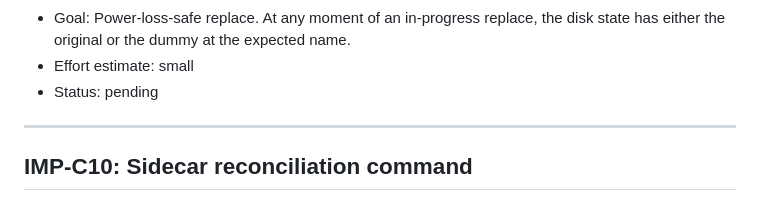
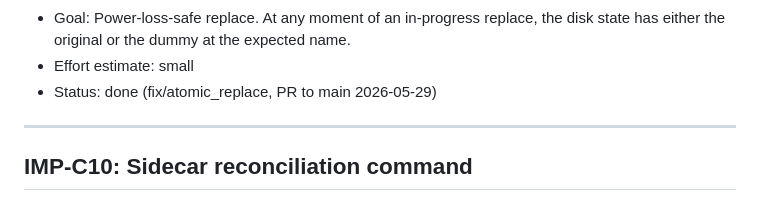
Before and after one commit to harinathsrinivas/MediaVault, a Markdown page: improvements_tierC.md, the part around the change. GitHub-like rendering.

Commit message:
chore(c9): mark IMP-C9 done and fill completion report
improvements_tierC.md: Status pending -> done.
C9-atomic-replace.md: all definition-of-done checkboxes ticked,
completion report filled (branch, files, tests, decisions resolved).

Co-Authored-By: Claude Sonnet 4.6 <noreply@anthropic.com>

```diff
--- a/improvements_tierC.md
+++ b/improvements_tierC.md
@@ -191,7 +191,7 @@
 - Rationale: The current sequence has a theoretical data-loss window. The window is small but real. The user has 70 GB files — losing one to a power blip is catastrophic.
 - Goal: Power-loss-safe replace. At any moment of an in-progress replace, the disk state has either the original or the dummy at the expected name.
 - Effort estimate: small
-- Status: pending
+- Status: done (fix/atomic_replace, PR to main 2026-05-29)
 
 ---
 
```
Also changed, not shown: 1 other file.
